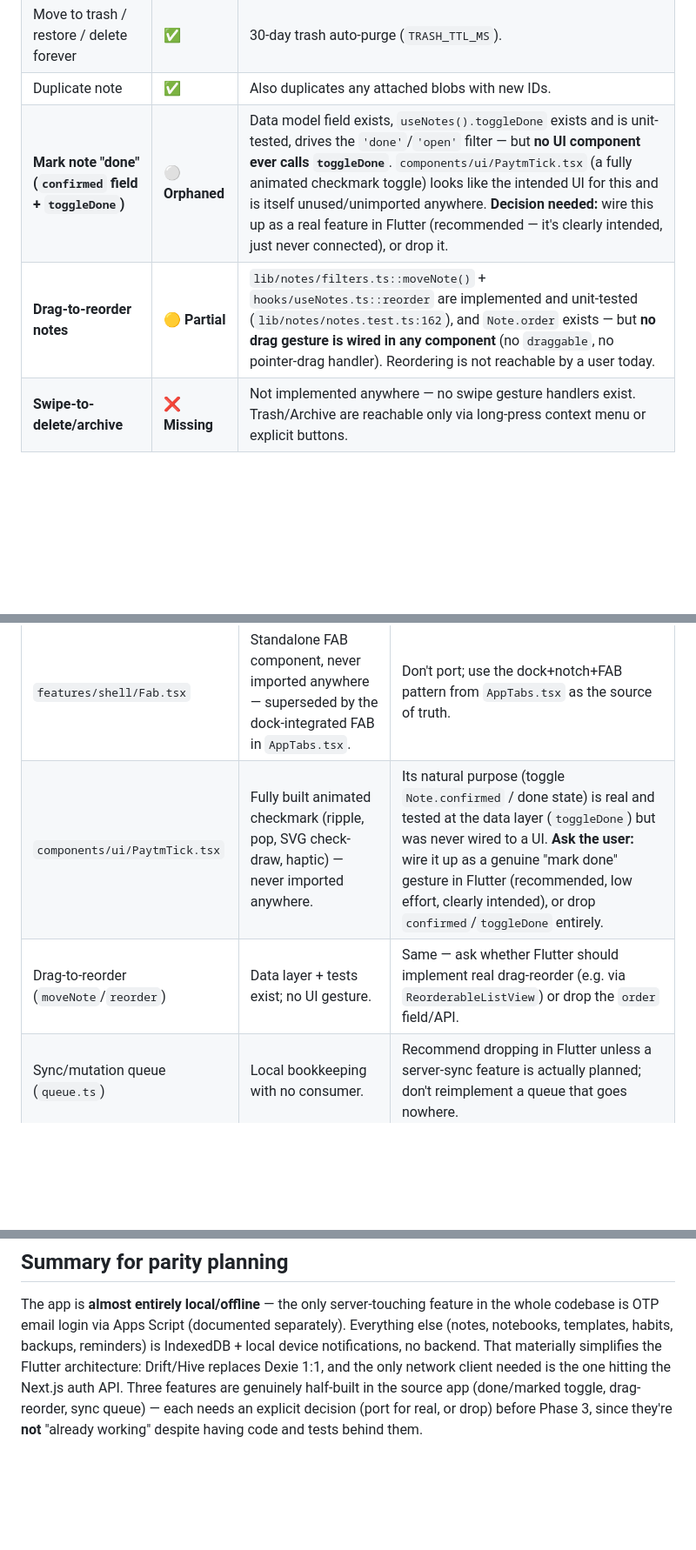
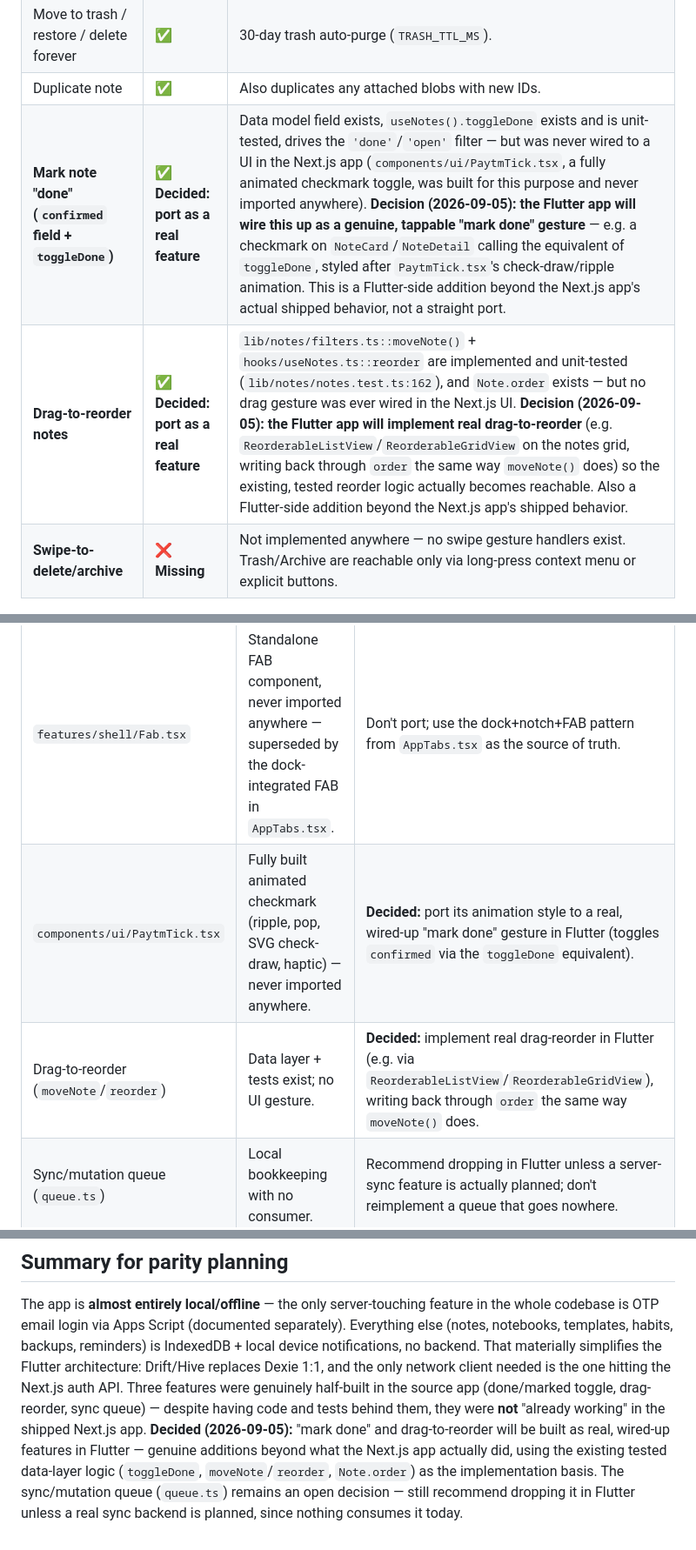
Before and after one commit to Utkarsh450/Nextapp2, a Markdown page: docs/feature-audit.md, 3 parts joined by grey strips. Shown at 87% size. GitHub-like rendering; blank space fills up the shorter version.

Commit message:
Record decision: port mark-done and drag-reorder as real features
User confirmed these two half-built Next.js features (never wired to
a UI there) should be implemented for real in Flutter, using the
existing tested data-layer logic (toggleDone, moveNote/reorder,
Note.order) as the basis. Sync queue decision still open.

Co-Authored-By: Claude Sonnet 5 <noreply@anthropic.com>
Claude-Session: https://claude.ai/code/session_018nRWuuyRR8YHq36ivYUfuZ

```diff
--- a/docs/feature-audit.md
+++ b/docs/feature-audit.md
@@ -66,8 +66,8 @@ reading the code, not by comments flagging it.
 | Archive / unarchive | ✅ | Via context menu / NoteDetail. |
 | Move to trash / restore / delete forever | ✅ | 30-day trash auto-purge (`TRASH_TTL_MS`). |
 | Duplicate note | ✅ | Also duplicates any attached blobs with new IDs. |
-| **Mark note "done" (`confirmed` field + `toggleDone`)** | ⚪ **Orphaned** | Data model field exists, `useNotes().toggleDone` exists and is unit-tested, drives the `'done'`/`'open'` filter — but **no UI component ever calls `toggleDone`**. `components/ui/PaytmTick.tsx` (a fully animated checkmark toggle) looks like the intended UI for this and is itself unused/unimported anywhere. **Decision needed:** wire this up as a real feature in Flutter (recommended — it's clearly intended, just never connected), or drop it. |
-| **Drag-to-reorder notes** | 🟡 **Partial** | `lib/notes/filters.ts::moveNote()` + `hooks/useNotes.ts::reorder` are implemented and unit-tested (`lib/notes/notes.test.ts:162`), and `Note.order` exists — but **no drag gesture is wired in any component** (no `draggable`, no pointer-drag handler). Reordering is not reachable by a user today. |
+| **Mark note "done" (`confirmed` field + `toggleDone`)** | ✅ **Decided: port as a real feature** | Data model field exists, `useNotes().toggleDone` exists and is unit-tested, drives the `'done'`/`'open'` filter — but was never wired to a UI in the Next.js app (`components/ui/PaytmTick.tsx`, a fully animated checkmark toggle, was built for this purpose and never imported anywhere). **Decision (2026-09-05): the Flutter app will wire this up as a genuine, tappable "mark done" gesture** — e.g. a checkmark on `NoteCard`/`NoteDetail` calling the equivalent of `toggleDone`, styled after `PaytmTick.tsx`'s check-draw/ripple animation. This is a Flutter-side addition beyond the Next.js app's actual shipped behavior, not a straight port. |
+| **Drag-to-reorder notes** | ✅ **Decided: port as a real feature** | `lib/notes/filters.ts::moveNote()` + `hooks/useNotes.ts::reorder` are implemented and unit-tested (`lib/notes/notes.test.ts:162`), and `Note.order` exists — but no drag gesture was ever wired in the Next.js UI. **Decision (2026-09-05): the Flutter app will implement real drag-to-reorder** (e.g. `ReorderableListView`/`ReorderableGridView` on the notes grid, writing back through `order` the same way `moveNote()` does) so the existing, tested reorder logic actually becomes reachable. Also a Flutter-side addition beyond the Next.js app's shipped behavior. |
 | **Swipe-to-delete/archive** | ❌ **Missing** | Not implemented anywhere — no swipe gesture handlers exist. Trash/Archive are reachable only via long-press context menu or explicit buttons. |
 
 ## 3. Every other feature, including small/easy-to-miss ones
@@ -108,8 +108,8 @@ reading the code, not by comments flagging it.
 | Item | Why it's dead | Recommendation |
 |---|---|---|
 | `features/shell/Fab.tsx` | Standalone FAB component, never imported anywhere — superseded by the dock-integrated FAB in `AppTabs.tsx`. | Don't port; use the dock+notch+FAB pattern from `AppTabs.tsx` as the source of truth. |
-| `components/ui/PaytmTick.tsx` | Fully built animated checkmark (ripple, pop, SVG check-draw, haptic) — never imported anywhere. | Its natural purpose (toggle `Note.confirmed` / done state) is real and tested at the data layer (`toggleDone`) but was never wired to a UI. **Ask the user:** wire it up as a genuine "mark done" gesture in Flutter (recommended, low effort, clearly intended), or drop `confirmed`/`toggleDone` entirely. |
-| Drag-to-reorder (`moveNote`/`reorder`) | Data layer + tests exist; no UI gesture. | Same — ask whether Flutter should implement real drag-reorder (e.g. via `ReorderableListView`) or drop the `order` field/API. |
+| `components/ui/PaytmTick.tsx` | Fully built animated checkmark (ripple, pop, SVG check-draw, haptic) — never imported anywhere. | **Decided:** port its animation style to a real, wired-up "mark done" gesture in Flutter (toggles `confirmed` via the `toggleDone` equivalent). |
+| Drag-to-reorder (`moveNote`/`reorder`) | Data layer + tests exist; no UI gesture. | **Decided:** implement real drag-reorder in Flutter (e.g. via `ReorderableListView`/`ReorderableGridView`), writing back through `order` the same way `moveNote()` does. |
 | Sync/mutation queue (`queue.ts`) | Local bookkeeping with no consumer. | Recommend dropping in Flutter unless a server-sync feature is actually planned; don't reimplement a queue that goes nowhere. |
 
 ## 5. Dependencies observed (relevant to Flutter package choices later)
@@ -133,7 +133,13 @@ separately). Everything else (notes, notebooks, templates, habits, backups,
 reminders) is IndexedDB + local device notifications, no backend. That
 materially simplifies the Flutter architecture: Drift/Hive replaces Dexie
 1:1, and the only network client needed is the one hitting the Next.js auth
-API. Three features are genuinely half-built in the source app (done/marked
-toggle, drag-reorder, sync queue) — each needs an explicit decision (port for
-real, or drop) before Phase 3, since they're **not** "already working" despite
-having code and tests behind them.
+API. Three features were genuinely half-built in the source app (done/marked
+toggle, drag-reorder, sync queue) — despite having code and tests behind
+them, they were **not** "already working" in the shipped Next.js app.
+**Decided (2026-09-05):** "mark done" and drag-to-reorder will be built as
+real, wired-up features in Flutter — genuine additions beyond what the
+Next.js app actually did, using the existing tested data-layer logic
+(`toggleDone`, `moveNote`/`reorder`, `Note.order`) as the implementation
+basis. The sync/mutation queue (`queue.ts`) remains an open decision — still
+recommend dropping it in Flutter unless a real sync backend is planned,
+since nothing consumes it today.
```
